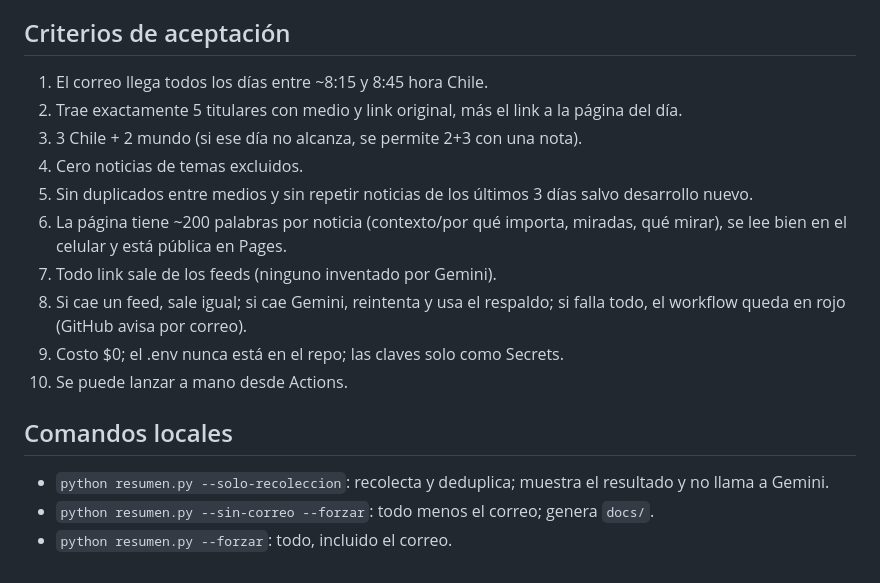
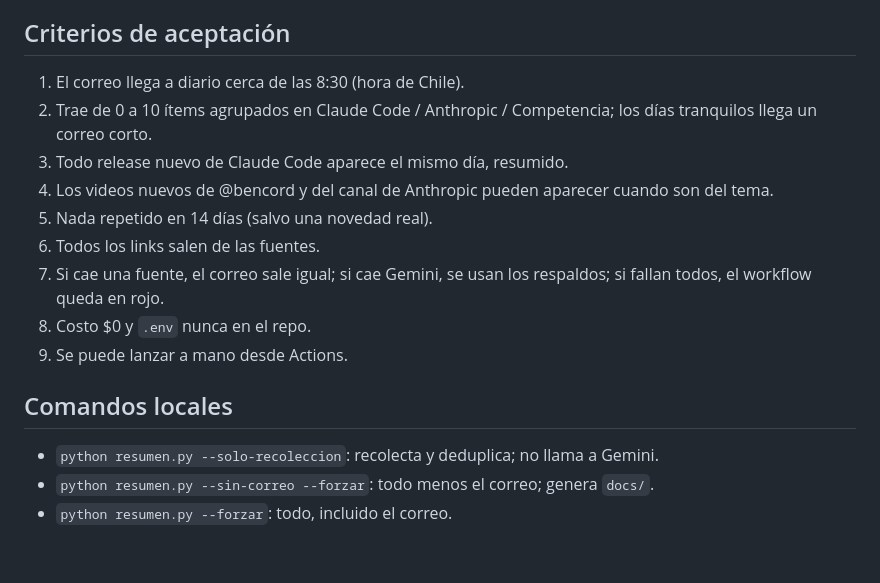
Before and after one commit to cacoghio/resumen-noticias, a Markdown page: SPEC.md, the part around one of its changes. Drawn GitHub-style.

```diff
--- a/SPEC.md
+++ b/SPEC.md
@@ -39,17 +26,16 @@ Descartados por estar caídos o vacíos: BioBio, El Mostrador, Emol, T13, 24hora
 
 ## Criterios de aceptación
-1. El correo llega todos los días entre ~8:15 y 8:45 hora Chile.
-2. Trae exactamente 5 titulares con medio y link original, más el link a la página del día.
-3. 3 Chile + 2 mundo (si ese día no alcanza, se permite 2+3 con una nota).
-4. Cero noticias de temas excluidos.
-5. Sin duplicados entre medios y sin repetir noticias de los últimos 3 días salvo desarrollo nuevo.
-6. La página tiene ~200 palabras por noticia (contexto/por qué importa, miradas, qué mirar), se lee bien en el celular y está pública en Pages.
-7. Todo link sale de los feeds (ninguno inventado por Gemini).
-8. Si cae un feed, sale igual; si cae Gemini, reintenta y usa el respaldo; si falla todo, el workflow queda en rojo (GitHub avisa por correo).
-9. Costo $0; el .env nunca está en el repo; las claves solo como Secrets.
-10. Se puede lanzar a mano desde Actions.
+1. El correo llega a diario cerca de las 8:30 (hora de Chile).
+2. Trae de 0 a 10 ítems agrupados en Claude Code / Anthropic / Competencia; los días tranquilos llega un correo corto.
+3. Todo release nuevo de Claude Code aparece el mismo día, resumido.
+4. Los videos nuevos de @bencord y del canal de Anthropic pueden aparecer cuando son del tema.
+5. Nada repetido en 14 días (salvo una novedad real).
+6. Todos los links salen de las fuentes.
+7. Si cae una fuente, el correo sale igual; si cae Gemini, se usan los respaldos; si fallan todos, el workflow queda en rojo.
+8. Costo $0 y `.env` nunca en el repo.
+9. Se puede lanzar a mano desde Actions.
 
 ## Comandos locales
-- `python resumen.py --solo-recoleccion`: recolecta y deduplica; muestra el resultado y no llama a Gemini.
+- `python resumen.py --solo-recoleccion`: recolecta y deduplica; no llama a Gemini.
 - `python resumen.py --sin-correo --forzar`: todo menos el correo; genera `docs/`.
 - `python resumen.py --forzar`: todo, incluido el correo.
```
Also changed, not shown: other parts of SPEC.md (+20 -33 lines), NOTAS-SESION.md (added, +16 -0 lines), README.md (added, +58 -0 lines).
